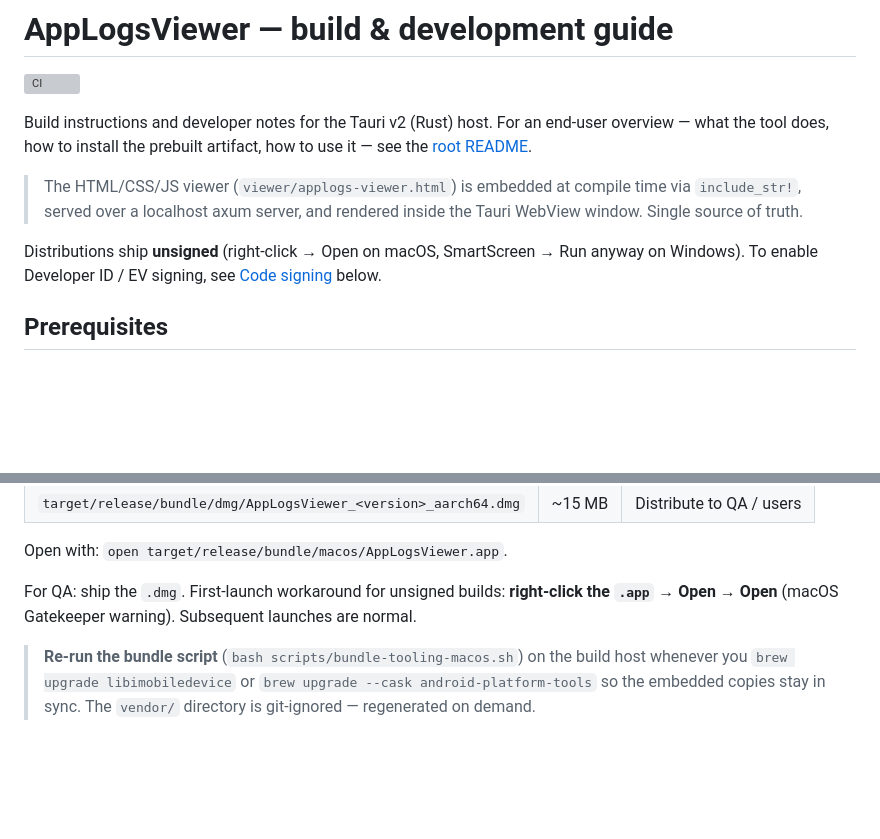
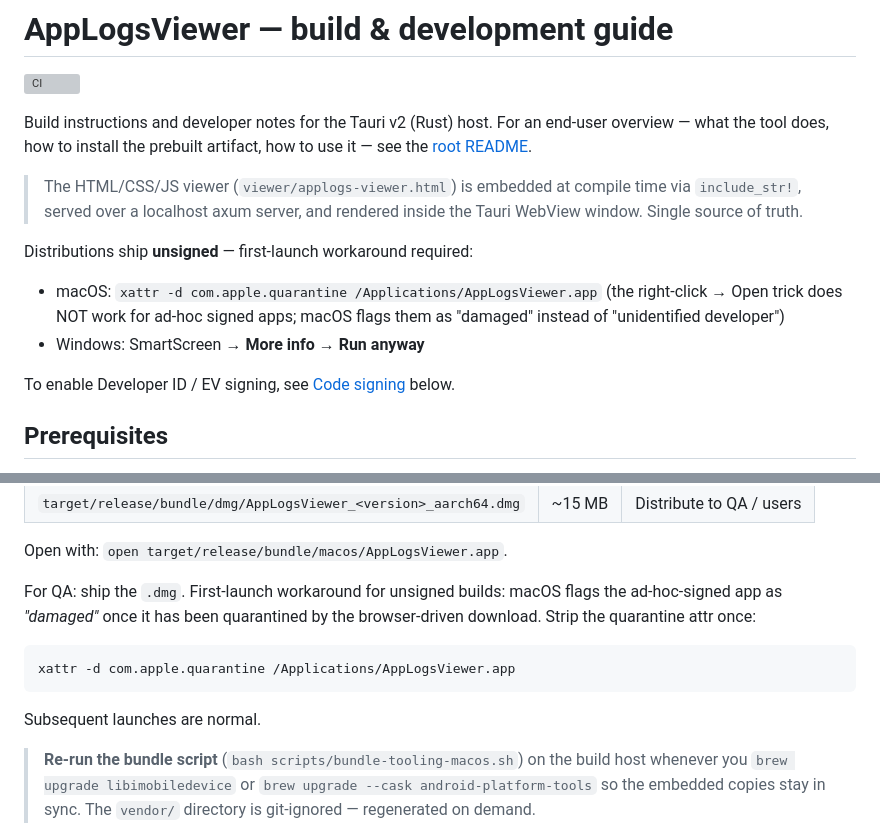
Before and after one commit to valer23/better-app-logging, a Markdown page: src-tauri/README.md, 2 parts joined by grey strips. GitHub-like rendering; blank space fills up the shorter version; grey boxes are pictures that could not be loaded.

````diff
--- a/src-tauri/README.md
+++ b/src-tauri/README.md
@@ -10,9 +10,13 @@ how to use it — see the [root README](../README.md).
 > time via `include_str!`, served over a localhost axum server, and rendered
 > inside the Tauri WebView window. Single source of truth.
 
-Distributions ship **unsigned** (right-click → Open on macOS, SmartScreen → Run
-anyway on Windows). To enable Developer ID / EV signing, see
-[Code signing](#code-signing) below.
+Distributions ship **unsigned** — first-launch workaround required:
+- macOS: `xattr -d com.apple.quarantine /Applications/AppLogsViewer.app`
+  (the right-click → Open trick does NOT work for ad-hoc signed apps;
+  macOS flags them as "damaged" instead of "unidentified developer")
+- Windows: SmartScreen → **More info** → **Run anyway**
+
+To enable Developer ID / EV signing, see [Code signing](#code-signing) below.
 
 ## Prerequisites
 
@@ -68,9 +72,13 @@ Outputs:
 
 Open with: `open target/release/bundle/macos/AppLogsViewer.app`.
 
-For QA: ship the `.dmg`. First-launch workaround for unsigned builds:
-**right-click the `.app` → Open → Open** (macOS Gatekeeper warning). Subsequent
-launches are normal.
+For QA: ship the `.dmg`. First-launch workaround for unsigned builds: macOS
+flags the ad-hoc-signed app as *"damaged"* once it has been quarantined by
+the browser-driven download. Strip the quarantine attr once:
+```bash
+xattr -d com.apple.quarantine /Applications/AppLogsViewer.app
+```
+Subsequent launches are normal.
 
 > **Re-run the bundle script** (`bash scripts/bundle-tooling-macos.sh`) on the
 > build host whenever you `brew upgrade libimobiledevice` or
````
Also changed, not shown: README.md (+10 -3 lines).
